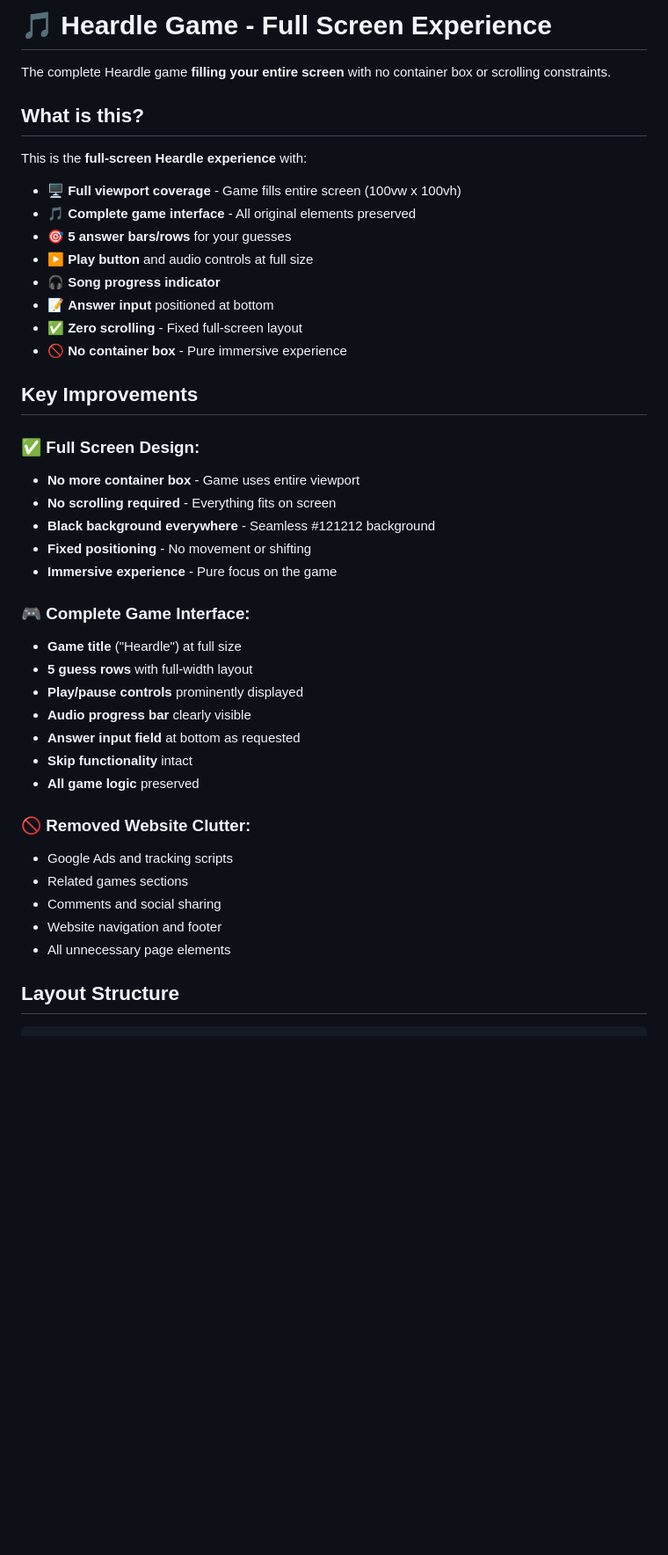
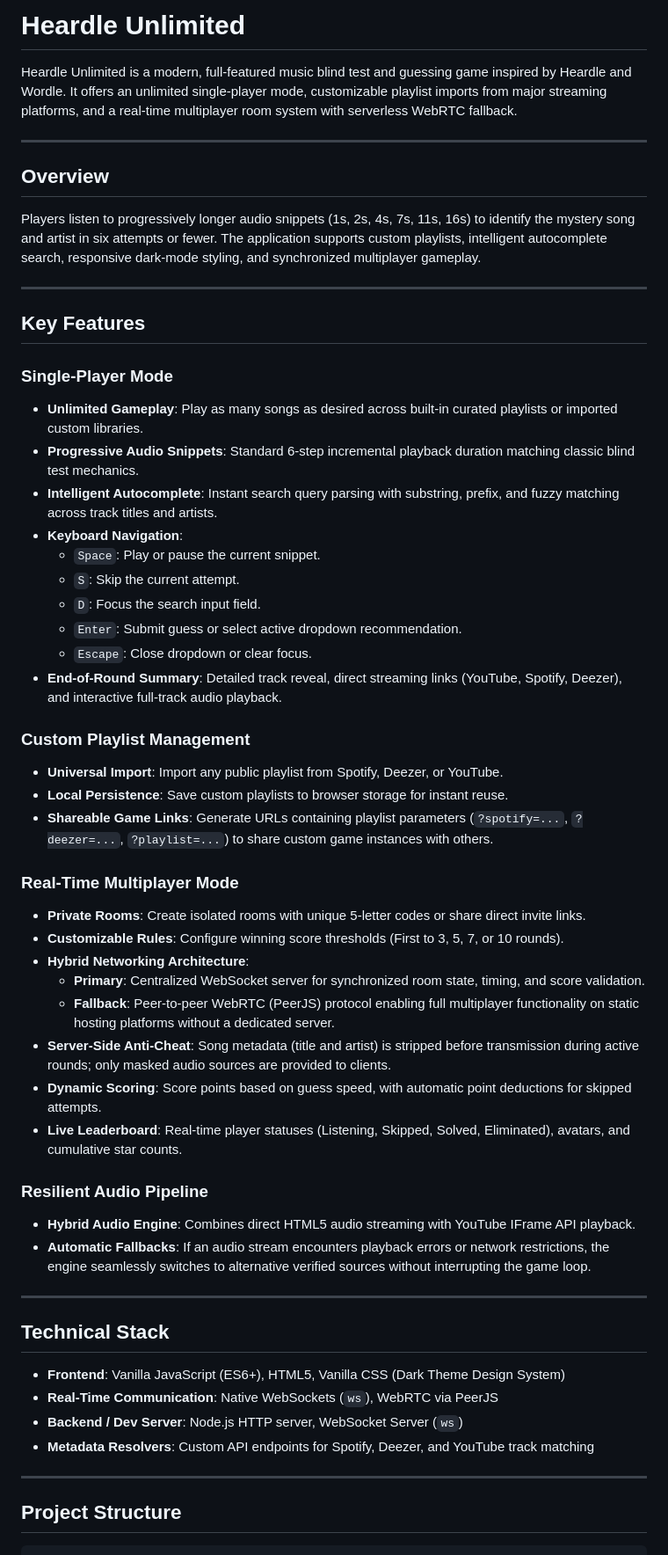
Before and after one commit to martinkbl/heardle-clone, a Markdown page: README.md, the part around one of its changes. Shown at 88% size. Rendered like a GitHub page; blank space fills up the shorter version.

Commit message:
Improve README with clean technical documentation and remove all emojis

````diff
--- a/README.md
+++ b/README.md
@@ -1,44 +1,59 @@
-# 🎵 Heardle Game - Full Screen Experience
+# Heardle Unlimited
 
-The complete Heardle game **filling your entire screen** with no container box or scrolling constraints.
+Heardle Unlimited is a modern, full-featured music blind test and guessing game inspired by Heardle and Wordle. It offers an unlimited single-player mode, customizable playlist imports from major streaming platforms, and a real-time multiplayer room system with serverless WebRTC fallback.
 
-## What is this?
+---
 
-This is the **full-screen Heardle experience** with:
-- 🖥️ **Full viewport coverage** - Game fills entire screen (100vw x 100vh)
-- 🎵 **Complete game interface** - All original elements preserved
-- 🎯 **5 answer bars/rows** for your guesses
-- ▶️ **Play button** and audio controls at full size
-- 🎧 **Song progress indicator**
-- 📝 **Answer input** positioned at bottom
-- ✅ **Zero scrolling** - Fixed full-screen layout
-- 🚫 **No container box** - Pure immersive experience
+## Overview
 
-## Key Improvements
+Players listen to progressively longer audio snippets (1s, 2s, 4s, 7s, 11s, 16s) to identify the mystery song and artist in six attempts or fewer. The application supports custom playlists, intelligent autocomplete search, responsive dark-mode styling, and synchronized multiplayer gameplay.
 
-### ✅ **Full Screen Design:**
-- **No more container box** - Game uses entire viewport
-- **No scrolling required** - Everything fits on screen
-- **Black background everywhere** - Seamless #121212 background
-- **Fixed positioning** - No movement or shifting
-- **Immersive experience** - Pure focus on the game
+---
 
-### 🎮 **Complete Game Interface:**
-- **Game title** ("Heardle") at full size
-- **5 guess rows** with full-width layout
-- **Play/pause controls** prominently displayed
-- **Audio progress bar** clearly visible
-- **Answer input field** at bottom as requested
-- **Skip functionality** intact
-- **All game logic** preserved
+## Key Features
 
-### 🚫 **Removed Website Clutter:**
-- Google Ads and tracking scripts
-- Related games sections
-- Comments and social sharing
-- Website navigation and footer
-- All unnecessary page elements
+### Single-Player Mode
+- **Unlimited Gameplay**: Play as many songs as desired across built-in curated playlists or imported custom libraries.
+- **Progressive Audio Snippets**: Standard 6-step incremental playback duration matching classic blind test mechanics.
+- **Intelligent Autocomplete**: Instant search query parsing with substring, prefix, and fuzzy matching across track titles and artists.
+- **Keyboard Navigation**:
+  - `Space`: Play or pause the current snippet.
+  - `S`: Skip the current attempt.
+  - `D`: Focus the search input field.
+  - `Enter`: Submit guess or select active dropdown recommendation.
+  - `Escape`: Close dropdown or clear focus.
+- **End-of-Round Summary**: Detailed track reveal, direct streaming links (YouTube, Spotify, Deezer), and interactive full-track audio playback.
 
-## Layout Structure
+### Custom Playlist Management
+- **Universal Import**: Import any public playlist from Spotify, Deezer, or YouTube.
+- **Local Persistence**: Save custom playlists to browser storage for instant reuse.
+- **Shareable Game Links**: Generate URLs containing playlist parameters (`?spotify=...`, `?deezer=...`, `?playlist=...`) to share custom game instances with others.
+
+### Real-Time Multiplayer Mode
+- **Private Rooms**: Create isolated rooms with unique 5-letter codes or share direct invite links.
+- **Customizable Rules**: Configure winning score thresholds (First to 3, 5, 7, or 10 rounds).
+- **Hybrid Networking Architecture**:
+  - **Primary**: Centralized WebSocket server for synchronized room state, timing, and score validation.
+  - **Fallback**: Peer-to-peer WebRTC (PeerJS) protocol enabling full multiplayer functionality on static hosting platforms without a dedicated server.
+- **Server-Side Anti-Cheat**: Song metadata (title and artist) is stripped before transmission during active rounds; only masked audio sources are provided to clients.
+- **Dynamic Scoring**: Score points based on guess speed, with automatic point deductions for skipped attempts.
+- **Live Leaderboard**: Real-time player statuses (Listening, Skipped, Solved, Eliminated), avatars, and cumulative star counts.
+
+### Resilient Audio Pipeline
+- **Hybrid Audio Engine**: Combines direct HTML5 audio streaming with YouTube IFrame API playback.
+- **Automatic Fallbacks**: If an audio stream encounters playback errors or network restrictions, the engine seamlessly switches to alternative verified sources without interrupting the game loop.
+
+---
+
+## Technical Stack
+
+- **Frontend**: Vanilla JavaScript (ES6+), HTML5, Vanilla CSS (Dark Theme Design System)
+- **Real-Time Communication**: Native WebSockets (`ws`), WebRTC via PeerJS
+- **Backend / Dev Server**: Node.js HTTP server, WebSocket Server (`ws`)
+- **Metadata Resolvers**: Custom API endpoints for Spotify, Deezer, and YouTube track matching
+
+---
+
+## Project Structure
 
 ```
````
Also changed, not shown: other parts of README.md (+87 -57 lines).
